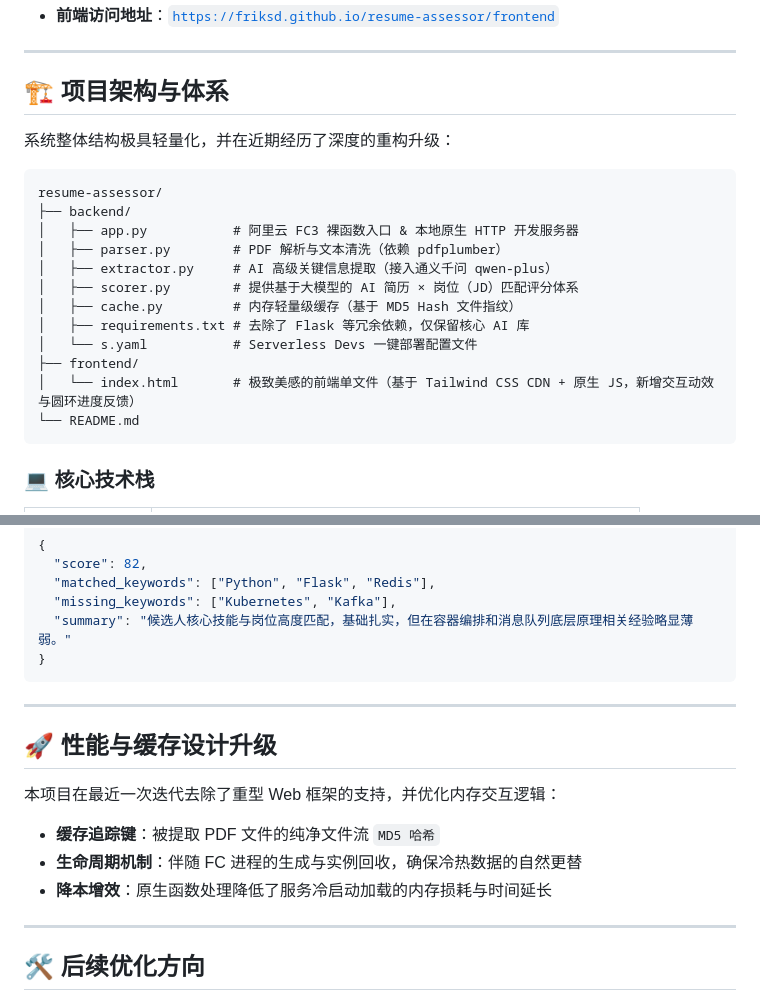
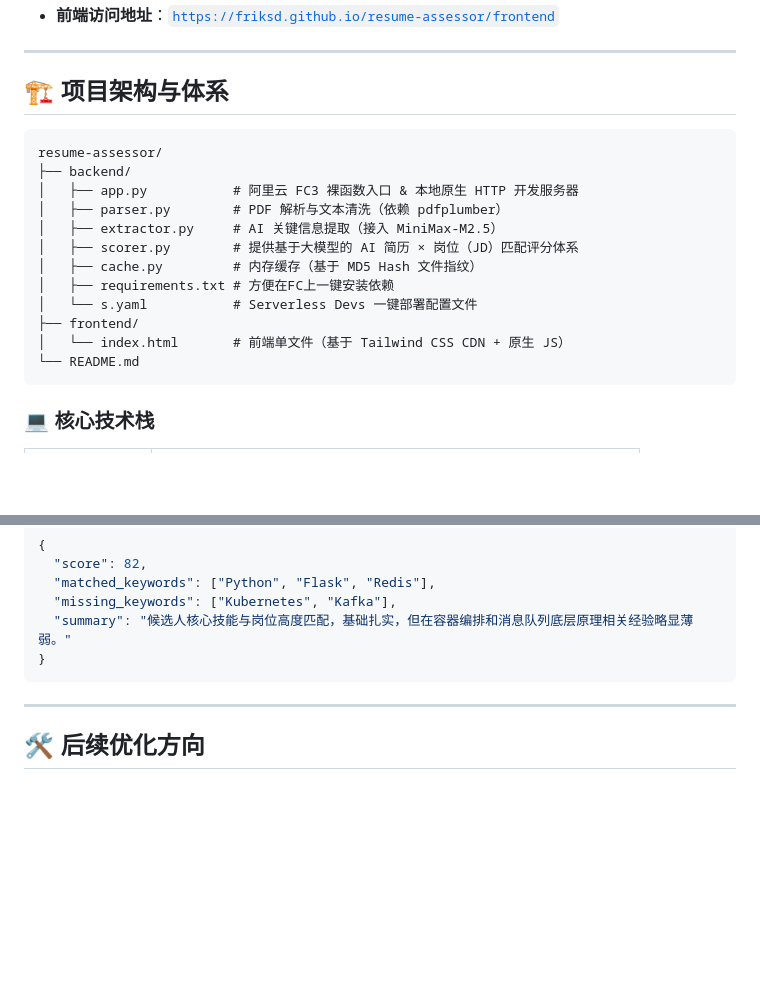
Before and after one commit to FriksD/resume_assessor, a Markdown page: README.md, 2 parts joined by grey strips. Rendered like a GitHub page; blank space fills up the shorter version.

Commit message:
优化README

````diff
--- a/README.md
+++ b/README.md
@@ -12,20 +12,19 @@
 
 ## 🏗 项目架构与体系
 
-系统整体结构极具轻量化，并在近期经历了深度的重构升级：
 
 ```text
 resume-assessor/
 ├── backend/
 │   ├── app.py           # 阿里云 FC3 裸函数入口 & 本地原生 HTTP 开发服务器
 │   ├── parser.py        # PDF 解析与文本清洗（依赖 pdfplumber）
-│   ├── extractor.py     # AI 高级关键信息提取（接入通义千问 qwen-plus）
+│   ├── extractor.py     # AI 关键信息提取（接入 MiniMax-M2.5）
 │   ├── scorer.py        # 提供基于大模型的 AI 简历 × 岗位（JD）匹配评分体系
-│   ├── cache.py         # 内存轻量级缓存（基于 MD5 Hash 文件指纹）
-│   ├── requirements.txt # 去除了 Flask 等冗余依赖，仅保留核心 AI 库
+│   ├── cache.py         # 内存缓存（基于 MD5 Hash 文件指纹）
+│   ├── requirements.txt # 方便在FC上一键安装依赖
 │   └── s.yaml           # Serverless Devs 一键部署配置文件
 ├── frontend/
-│   └── index.html       # 极致美感的前端单文件（基于 Tailwind CSS CDN + 原生 JS，新增交互动效与圆环进度反馈）
+│   └── index.html       # 前端单文件（基于 Tailwind CSS CDN + 原生 JS）
 └── README.md
 ```
 
@@ -114,15 +113,6 @@ resume-assessor/
 
 ---
 
-## 🚀 性能与缓存设计升级
-
-本项目在最近一次迭代去除了重型 Web 框架的支持，并优化内存交互逻辑：
-- **缓存追踪键**：被提取 PDF 文件的纯净文件流 `MD5 哈希`
-- **生命周期机制**：伴随 FC 进程的生成与实例回收，确保冷热数据的自然更替
-- **降本增效**：原生函数处理降低了服务冷启动加载的内存损耗与时间延长
-
----
-
 ## 🛠 后续优化方向
 
 - **多模态与多格式支持**：扩展支持解析 Word (.docx)、图片类简历及扫描件 PDF（引入 OCR 能力），覆盖更多样化的简历投递场景。
````
